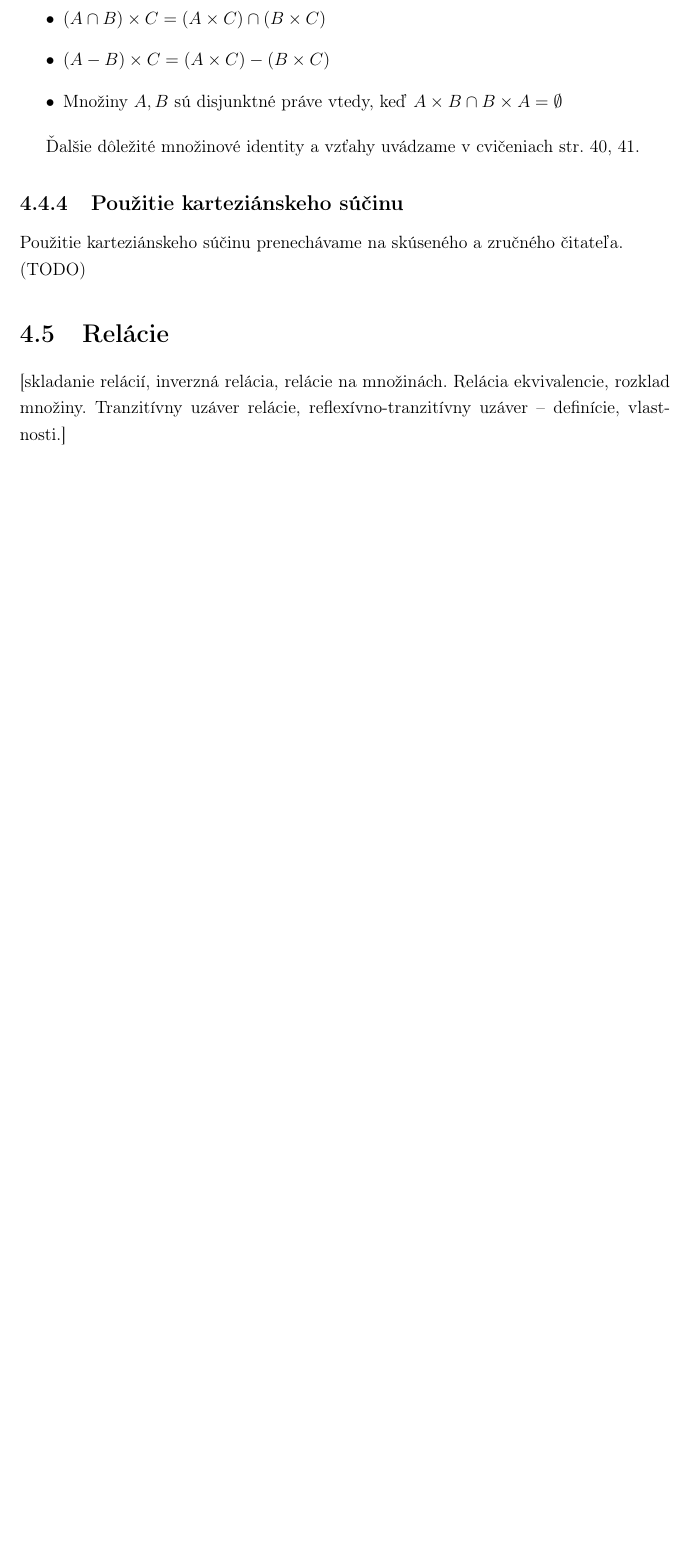
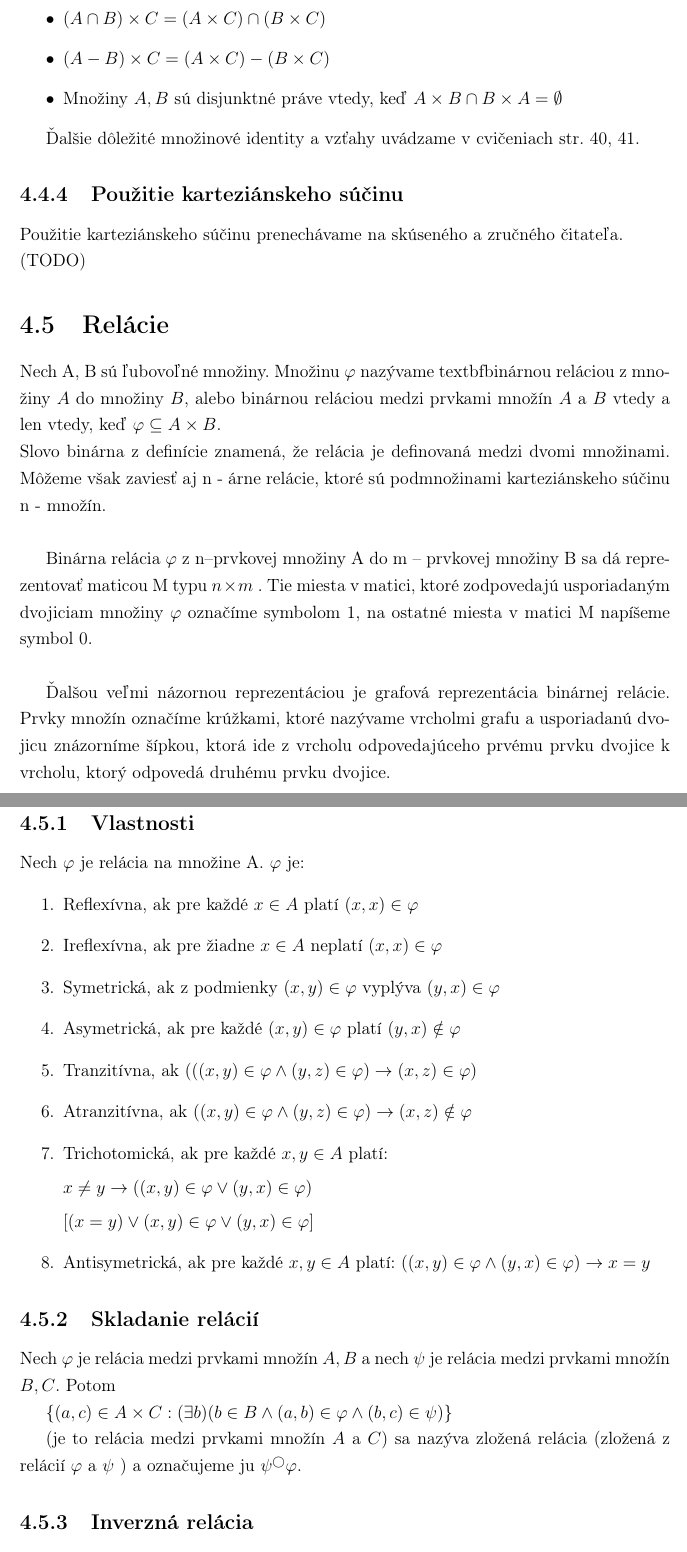
Before and after one commit to Sandyna/bioinformatika-statnice, a LaTeX book (main.tex, which reads diskretna_matematika.tex): part of page 20 of 29 before the commit and two parts of pages 20 and 21 of 30 after it, the two joined at a grey line, cut so that both start at the same text, the shorter picture padded with empty space. Compiled offline with pdfLaTeX.

Commit message:
Update diskretna_matematika.tex

```diff
--- a/diskretna_matematika.tex
+++ b/diskretna_matematika.tex
@@ -209,5 +209,42 @@
 	Použitie karteziánskeho súčinu prenechávame na skúseného a zručného čitateľa. \\
 	(TODO)
 
+
 \section{Relácie}
-  [skladanie relácií, inverzná relácia, relácie na množinách. Relácia ekvivalencie, rozklad množiny. Tranzitívny uzáver relácie, reflexívno-tranzitívny uzáver – definície, vlastnosti.]
+
+		Nech A, B sú ľubovoľné množiny. Množinu $\varphi$ nazývame textbf{binárnou reláciou} z množiny $A$ do množiny $B$, alebo binárnou reláciou medzi prvkami množín $A$ a $B$ vtedy a len vtedy, keď $\varphi \subseteq A \times B$.\\
+		Slovo binárna z definície znamená, že relácia je definovaná medzi dvomi množinami. Môžeme však zaviesť aj n - árne relácie, ktoré sú podmnožinami karteziánskeho súčinu n - množín.\\
+
+		Binárna relácia $\varphi$ z n–prvkovej množiny A do m – prvkovej množiny B sa dá reprezentovať maticou M typu $n \times m$ . Tie miesta v matici, ktoré zodpovedajú usporiadaným dvojiciam množiny $\varphi$ označíme symbolom 1, na ostatné miesta v matici M napíšeme symbol 0.\\
+
+		Ďalšou veľmi názornou reprezentáciou je grafová reprezentácia binárnej relácie. Prvky množín označíme krúžkami, ktoré nazývame vrcholmi grafu a usporiadanú dvojicu znázorníme šípkou, ktorá ide z vrcholu odpovedajúceho prvému prvku dvojice k vrcholu, ktorý odpovedá druhému prvku dvojice.\\
+
+	\subsection{Vlastnosti}
+		Nech  $\varphi$  je relácia na množine A. $\varphi$ je:
+		\begin{enumerate}
+			\item Reflexívna, ak pre každé $x \in A$ platí $( x, x ) \in \varphi $
+			\item Ireflexívna, ak pre žiadne $x \in A$ neplatí $( x, x) \in \varphi $
+			\item Symetrická, ak z podmienky $( x, y ) \in \varphi $ vyplýva $( y, x ) \in \varphi$
+			\item Asymetrická, ak pre každé $( x, y ) \in \varphi$  platí $( y, x ) \notin \varphi$
+			\item Tranzitívna, ak $(( ( x, y ) \in \varphi  \wedge ( y, z ) \in \varphi ) \rightarrow ( x, z ) \in \varphi )$
+			\item Atranzitívna, ak $(( x, y) \in \varphi  \wedge ( y,z) \in \varphi ) \rightarrow ( x,z) \notin \varphi$
+			\item Trichotomická, ak pre každé $x, y \in A $ platí:
+
+			$x \neq y \rightarrow (( x, y) \in \varphi  \vee ( y, x) \in \varphi ) $
+
+			$[ ( x = y) \vee ( x, y) \in \varphi \vee ( y, x) \in \varphi ]$
+
+			\item Antisymetrická, ak pre každé $x, y \in A$ platí:
+			$(( x, y) \in \varphi  \wedge ( y, x) \in \varphi ) \rightarrow x = y$
+		\end{enumerate}
+
+
+ 	\subsection{Skladanie relácií}
+
+	  	Nech $\varphi$ je relácia medzi prvkami množín $A, B$ a nech $\psi$ je relácia medzi prvkami množín $B, C$. Potom
+
+		$\{ ( a, c ) \in A \times C : ( \exists b)(b \in B \wedge ( a,b) \in \varphi \wedge ( b, c) \in \psi )\}$
+
+		(je to relácia medzi prvkami množín $A$ a $C$) sa nazýva zložená relácia (zložená z relácií $\varphi$ a $\psi$ ) a označujeme ju $\psi^{\bigcirc} \varphi$.
+
+ 	\subsection{Inverzná relácia}
@@ -213,0 +263 @@
+	\subsection{Rozklad množiny}
```
Also changed, not shown: diskretna_matematika.tex (25 more changed lines).
